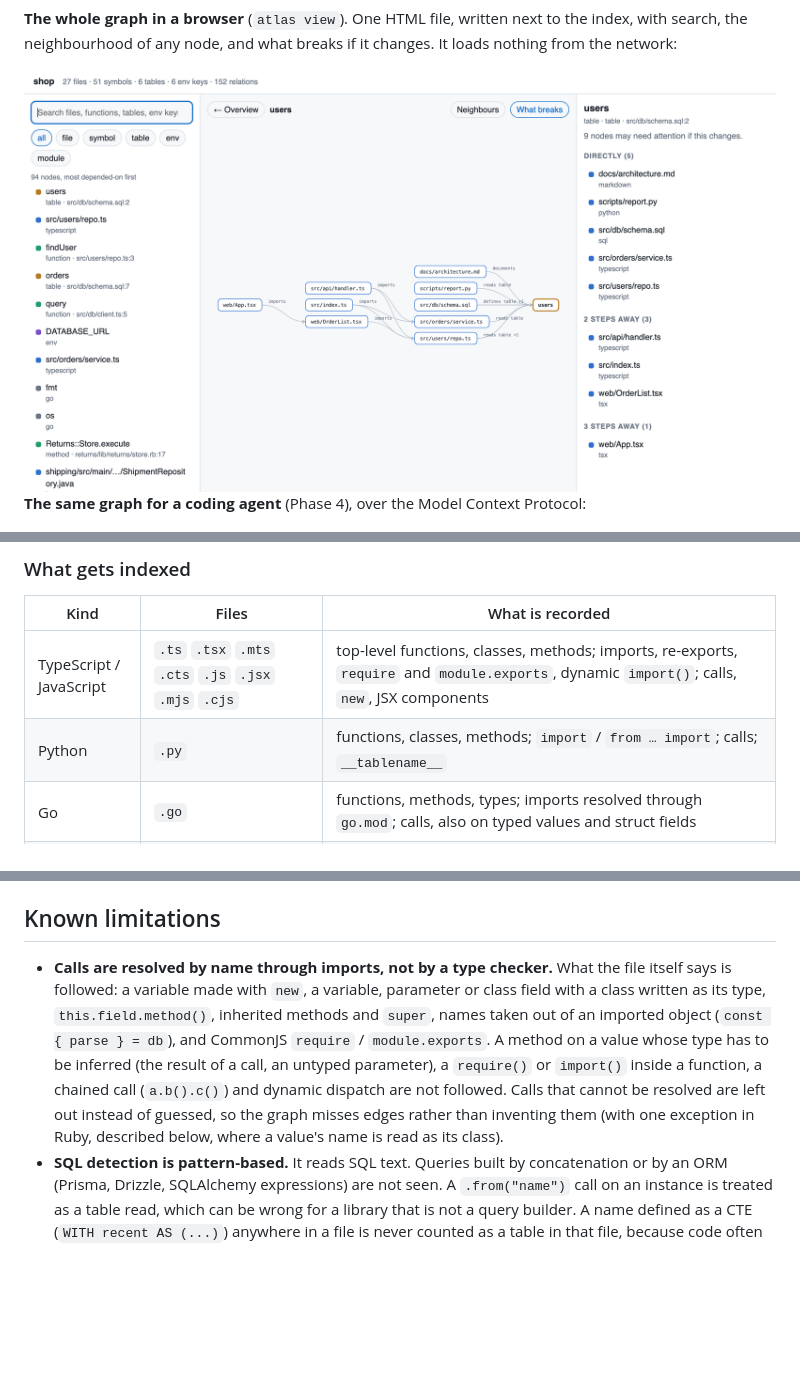
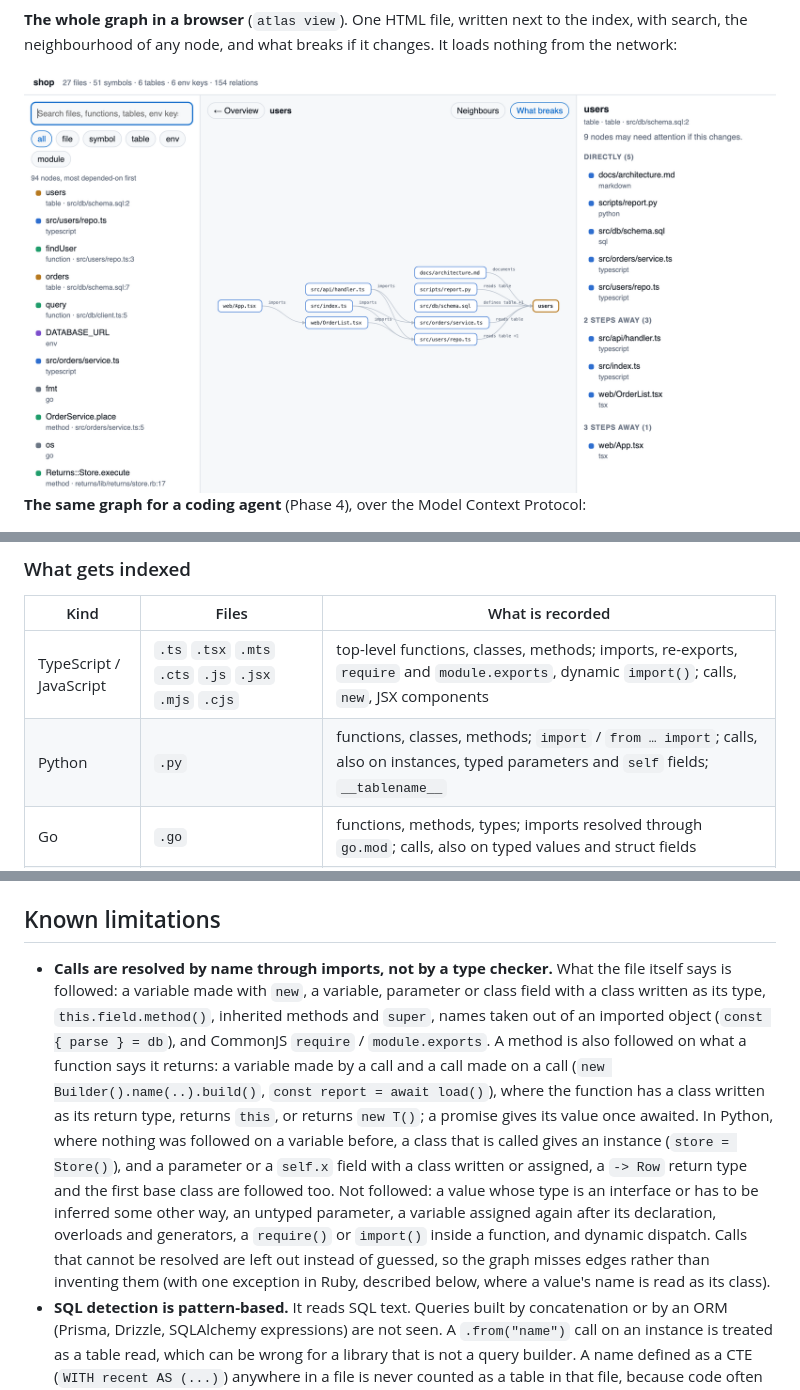
Before and after one commit to Trapa-Eureka/repo-atlas, a Markdown page: README.md, 3 parts joined by grey strips. Drawn GitHub-style; pictures changed too: assets/view.png; blank space fills up the shorter version.

```diff
--- a/README.md
+++ b/README.md
@@ -109,7 +109,7 @@ flowchart LR
 | Kind                    | Files                                                 | What is recorded                                                                                                           |
 | ----------------------- | ----------------------------------------------------- | -------------------------------------------------------------------------------------------------------------------------- |
 | TypeScript / JavaScript | `.ts` `.tsx` `.mts` `.cts` `.js` `.jsx` `.mjs` `.cjs` | top-level functions, classes, methods; imports, re-exports, `require` and `module.exports`, dynamic `import()`; calls, `new`, JSX components    |
-| Python                  | `.py`                                                 | functions, classes, methods; `import` / `from … import`; calls; `__tablename__`                                            |
+| Python                  | `.py`                                                 | functions, classes, methods; `import` / `from … import`; calls, also on instances, typed parameters and `self` fields; `__tablename__`                                            |
 | Go                      | `.go`                                                 | functions, methods, types; imports resolved through `go.mod`; calls, also on typed values and struct fields |
 | Java                    | `.java`                                               | classes, interfaces, enums, records and their methods; imports and same-package use; calls through fields, parameters and inheritance; `@Table` |
 | Rust                    | `.rs`                                                 | functions, structs, enums, traits and `impl` methods; `mod` and `use` paths, globs, `pub use`; calls by path, on typed values and inside macros |
@@ -243,7 +243,7 @@ Each tool call first re-indexes changed files, so the answers match the working
 
 ## Known limitations
 
-- **Calls are resolved by name through imports, not by a type checker.** What the file itself says is followed: a variable made with `new`, a variable, parameter or class field with a class written as its type, `this.field.method()`, inherited methods and `super`, names taken out of an imported object (`const { parse } = db`), and CommonJS `require` / `module.exports`. A method on a value whose type has to be inferred (the result of a call, an untyped parameter), a `require()` or `import()` inside a function, a chained call (`a.b().c()`) and dynamic dispatch are not followed. Calls that cannot be resolved are left out instead of guessed, so the graph misses edges rather than inventing them (with one exception in Ruby, described below, where a value's name is read as its class).
+- **Calls are resolved by name through imports, not by a type checker.** What the file itself says is followed: a variable made with `new`, a variable, parameter or class field with a class written as its type, `this.field.method()`, inherited methods and `super`, names taken out of an imported object (`const { parse } = db`), and CommonJS `require` / `module.exports`. A method is also followed on what a function says it returns: a variable made by a call and a call made on a call (`new Builder().name(..).build()`, `const report = await load()`), where the function has a class written as its return type, returns `this`, or returns `new T()`; a promise gives its value once awaited. In Python, where nothing was followed on a variable before, a class that is called gives an instance (`store = Store()`), and a parameter or a `self.x` field with a class written or assigned, a `-> Row` return type and the first base class are followed too. Not followed: a value whose type is an interface or has to be inferred some other way, an untyped parameter, a variable assigned again after its declaration, overloads and generators, a `require()` or `import()` inside a function, and dynamic dispatch. Calls that cannot be resolved are left out instead of guessed, so the graph misses edges rather than inventing them (with one exception in Ruby, described below, where a value's name is read as its class).
 - **SQL detection is pattern-based.** It reads SQL text. Queries built by concatenation or by an ORM (Prisma, Drizzle, SQLAlchemy expressions) are not seen. A `.from("name")` call on an instance is treated as a table read, which can be wrong for a library that is not a query builder. A name defined as a CTE (`WITH recent AS (...)`) anywhere in a file is never counted as a table in that file, because code often defines a CTE in one string and reads it in another; a real table with the same name loses its reads from that file.
 - tsconfig `extends` is not followed, and `package.json` `exports` maps are not read; workspace packages are resolved to `src/index`, `index` or their `main` file.
 - **Go: a folder is a package.** An import of a package inside the repository becomes edges to the files that declare what the importer uses (a constant, a function, or a type together with the files holding its methods; all of the package's files when a name cannot be placed). Methods are followed on values whose type is written (parameters, receivers, `var x T`, `x := T{}`, struct fields, embedded types) and on what a function of the repository returns (`x := NewT()`, `x, err := pkg.Open()`, `a.Open().Read()`: the first type the function returns), not through an interface, a field of a returned value, or a value assigned with `=` after it was declared. A type conversion (`ID(x)`) is not a call. Build tags are ignored, so two files that declare the same name for different platforms are not told apart, and `vendor/` folders written by `go mod vendor` are skipped. Checked on four public Go repositories (gin, cobra, miniflux, pocketbase: 1,037 Go files): 86 sampled edges were all correct and no local import was left unresolved. Missing edges were measured against the Go type checker (see below).
```
Also changed, not shown: other parts of README.md (+2 -2 lines), README.ko.md (+4 -4 lines), assets/index.png, 5 other files.
